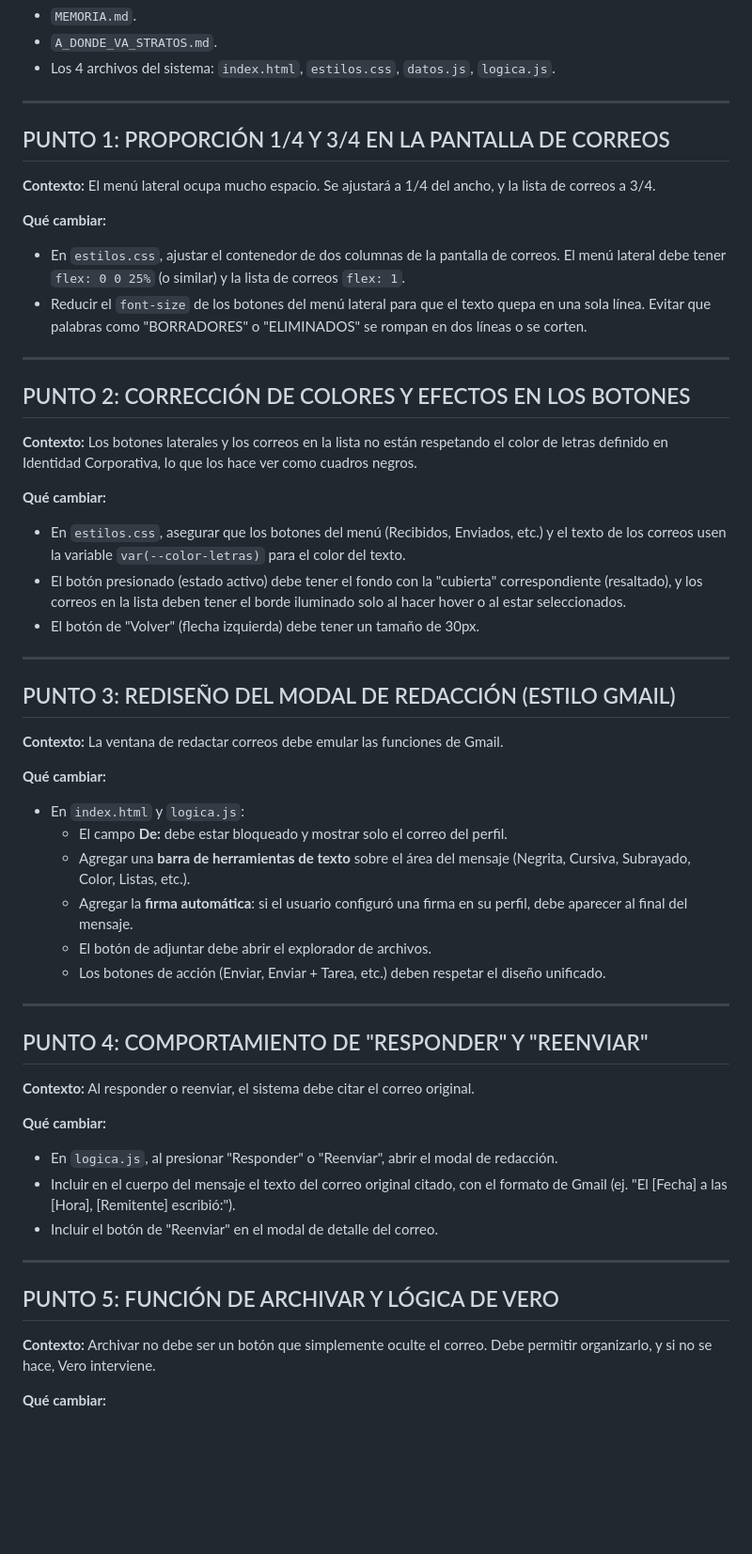
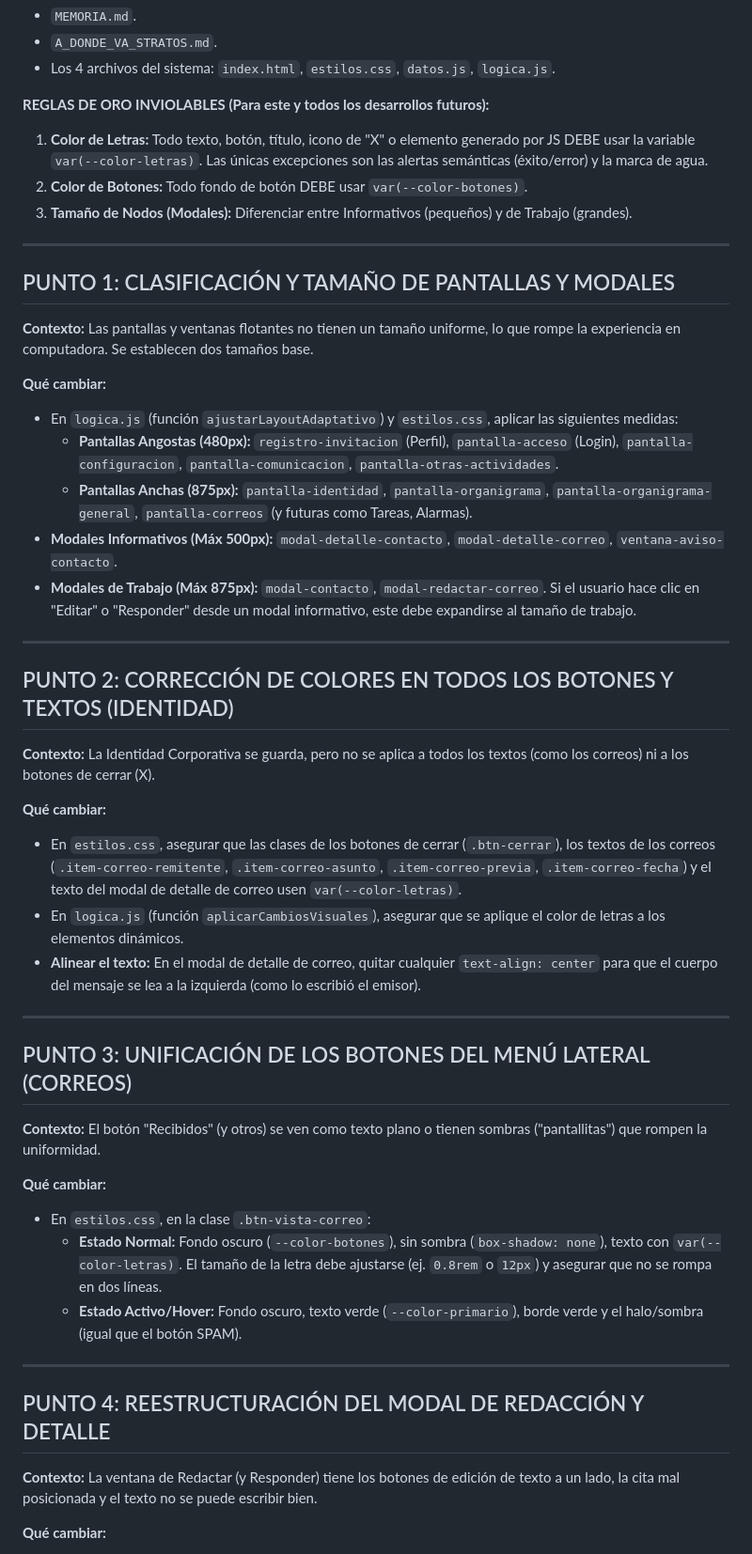
Before and after one commit to jorgemsolares/Proyecto-Stratos, a Markdown page: instrucciones-IA/instrucciones.md, the part around one of its changes. Shown at 94% size. Rendered like a GitHub page; blank space fills up the shorter version.

Commit message:
Auto: respaldo y subida (2026-10-21 17:30) - instrucciones-IA/instrucciones.md

```diff
--- a/instrucciones-IA/instrucciones.md
+++ b/instrucciones-IA/instrucciones.md
@@ -15,56 +15,50 @@ Este es el documento de trabajo del día para el proyecto Stratos. Contiene los
 - `A_DONDE_VA_STRATOS.md`.
 - Los 4 archivos del sistema: `index.html`, `estilos.css`, `datos.js`, `logica.js`.
 
----
-
-## PUNTO 1: PROPORCIÓN 1/4 Y 3/4 EN LA PANTALLA DE CORREOS
-
-**Contexto:** El menú lateral ocupa mucho espacio. Se ajustará a 1/4 del ancho, y la lista de correos a 3/4.
-
-**Qué cambiar:**
-- En `estilos.css`, ajustar el contenedor de dos columnas de la pantalla de correos. El menú lateral debe tener `flex: 0 0 25%` (o similar) y la lista de correos `flex: 1`.
-- Reducir el `font-size` de los botones del menú lateral para que el texto quepa en una sola línea. Evitar que palabras como "BORRADORES" o "ELIMINADOS" se rompan en dos líneas o se corten.
+**REGLAS DE ORO INVIOLABLES (Para este y todos los desarrollos futuros):**
+1. **Color de Letras:** Todo texto, botón, título, icono de "X" o elemento generado por JS DEBE usar la variable `var(--color-letras)`. Las únicas excepciones son las alertas semánticas (éxito/error) y la marca de agua.
+2. **Color de Botones:** Todo fondo de botón DEBE usar `var(--color-botones)`.
+3. **Tamaño de Nodos (Modales):** Diferenciar entre Informativos (pequeños) y de Trabajo (grandes).
 
 ---
 
-## PUNTO 2: CORRECCIÓN DE COLORES Y EFECTOS EN LOS BOTONES
+## PUNTO 1: CLASIFICACIÓN Y TAMAÑO DE PANTALLAS Y MODALES
 
-**Contexto:** Los botones laterales y los correos en la lista no están respetando el color de letras definido en Identidad Corporativa, lo que los hace ver como cuadros negros.
+**Contexto:** Las pantallas y ventanas flotantes no tienen un tamaño uniforme, lo que rompe la experiencia en computadora. Se establecen dos tamaños base.
 
 **Qué cambiar:**
-- En `estilos.css`, asegurar que los botones del menú (Recibidos, Enviados, etc.) y el texto de los correos usen la variable `var(--color-letras)` para el color del texto.
-- El botón presionado (estado activo) debe tener el fondo con la "cubierta" correspondiente (resaltado), y los correos en la lista deben tener el borde iluminado solo al hacer hover o al estar seleccionados.
-- El botón de "Volver" (flecha izquierda) debe tener un tamaño de 30px.
+- En `logica.js` (función `ajustarLayoutAdaptativo`) y `estilos.css`, aplicar las siguientes medidas:
+  - **Pantallas Angostas (480px):** `registro-invitacion` (Perfil), `pantalla-acceso` (Login), `pantalla-configuracion`, `pantalla-comunicacion`, `pantalla-otras-actividades`.
+  - **Pantallas Anchas (875px):** `pantalla-identidad`, `pantalla-organigrama`, `pantalla-organigrama-general`, `pantalla-correos` (y futuras como Tareas, Alarmas).
+- **Modales Informativos (Máx 500px):** `modal-detalle-contacto`, `modal-detalle-correo`, `ventana-aviso-contacto`.
+- **Modales de Trabajo (Máx 875px):** `modal-contacto`, `modal-redactar-correo`. Si el usuario hace clic en "Editar" o "Responder" desde un modal informativo, este debe expandirse al tamaño de trabajo.
 
 ---
 
-## PUNTO 3: REDISEÑO DEL MODAL DE REDACCIÓN (ESTILO GMAIL)
+## PUNTO 2: CORRECCIÓN DE COLORES EN TODOS LOS BOTONES Y TEXTOS (IDENTIDAD)
 
-**Contexto:** La ventana de redactar correos debe emular las funciones de Gmail.
+**Contexto:** La Identidad Corporativa se guarda, pero no se aplica a todos los textos (como los correos) ni a los botones de cerrar (X).
 
 **Qué cambiar:**
-- En `index.html` y `logica.js`:
-  - El campo **De:** debe estar bloqueado y mostrar solo el correo del perfil.
-  - Agregar una **barra de herramientas de texto** sobre el área del mensaje (Negrita, Cursiva, Subrayado, Color, Listas, etc.).
-  - Agregar la **firma automática**: si el usuario configuró una firma en su perfil, debe aparecer al final del mensaje.
-  - El botón de adjuntar debe abrir el explorador de archivos.
-  - Los botones de acción (Enviar, Enviar + Tarea, etc.) deben respetar el diseño unificado.
+- En `estilos.css`, asegurar que las clases de los botones de cerrar (`.btn-cerrar`), los textos de los correos (`.item-correo-remitente`, `.item-correo-asunto`, `.item-correo-previa`, `.item-correo-fecha`) y el texto del modal de detalle de correo usen `var(--color-letras)`.
+- En `logica.js` (función `aplicarCambiosVisuales`), asegurar que se aplique el color de letras a los elementos dinámicos.
+- **Alinear el texto:** En el modal de detalle de correo, quitar cualquier `text-align: center` para que el cuerpo del mensaje se lea a la izquierda (como lo escribió el emisor).
 
 ---
 
-## PUNTO 4: COMPORTAMIENTO DE "RESPONDER" Y "REENVIAR"
+## PUNTO 3: UNIFICACIÓN DE LOS BOTONES DEL MENÚ LATERAL (CORREOS)
 
-**Contexto:** Al responder o reenviar, el sistema debe citar el correo original.
+**Contexto:** El botón "Recibidos" (y otros) se ven como texto plano o tienen sombras ("pantallitas") que rompen la uniformidad.
 
 **Qué cambiar:**
-- En `logica.js`, al presionar "Responder" o "Reenviar", abrir el modal de redacción.
-- Incluir en el cuerpo del mensaje el texto del correo original citado, con el formato de Gmail (ej. "El [Fecha] a las [Hora], [Remitente] escribió:").
-- Incluir el botón de "Reenviar" en el modal de detalle del correo.
+- En `estilos.css`, en la clase `.btn-vista-correo`:
+  - **Estado Normal:** Fondo oscuro (`--color-botones`), sin sombra (`box-shadow: none`), texto con `var(--color-letras)`. El tamaño de la letra debe ajustarse (ej. `0.8rem` o `12px`) y asegurar que no se rompa en dos líneas.
+  - **Estado Activo/Hover:** Fondo oscuro, texto verde (`--color-primario`), borde verde y el halo/sombra (igual que el botón SPAM).
 
 ---
 
-## PUNTO 5: FUNCIÓN DE ARCHIVAR Y LÓGICA DE VERO
+## PUNTO 4: REESTRUCTURACIÓN DEL MODAL DE REDACCIÓN Y DETALLE
 
-**Contexto:** Archivar no debe ser un botón que simplemente oculte el correo. Debe permitir organizarlo, y si no se hace, Vero interviene.
+**Contexto:** La ventana de Redactar (y Responder) tiene los botones de edición de texto a un lado, la cita mal posicionada y el texto no se puede escribir bien.
 
 **Qué cambiar:**
```
Also changed, not shown: other parts of instrucciones-IA/instrucciones.md (+6 -11 lines).
